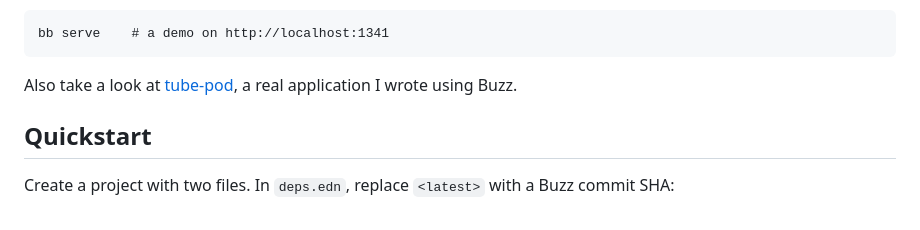
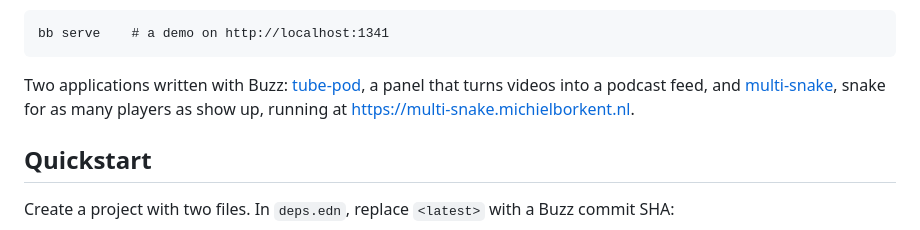
Before and after one commit to borkdude/buzz, a Markdown page: README.md, the part around the change. Drawn GitHub-style.

Commit message:
Link multi-snake alongside tube-pod

```diff
--- a/README.md
+++ b/README.md
@@ -19,7 +19,11 @@ Try the demo from this repository:
 
     bb serve    # a demo on http://localhost:1341
 
-Also take a look at [tube-pod](https://github.com/borkdude/tube-pod), a real application I wrote using Buzz.
+Two applications written with Buzz:
+[tube-pod](https://github.com/borkdude/tube-pod), a panel that turns videos
+into a podcast feed, and
+[multi-snake](https://github.com/borkdude/multi-snake), snake for as many
+players as show up, running at https://multi-snake.michielborkent.nl.
 
 ## Quickstart
 
```
